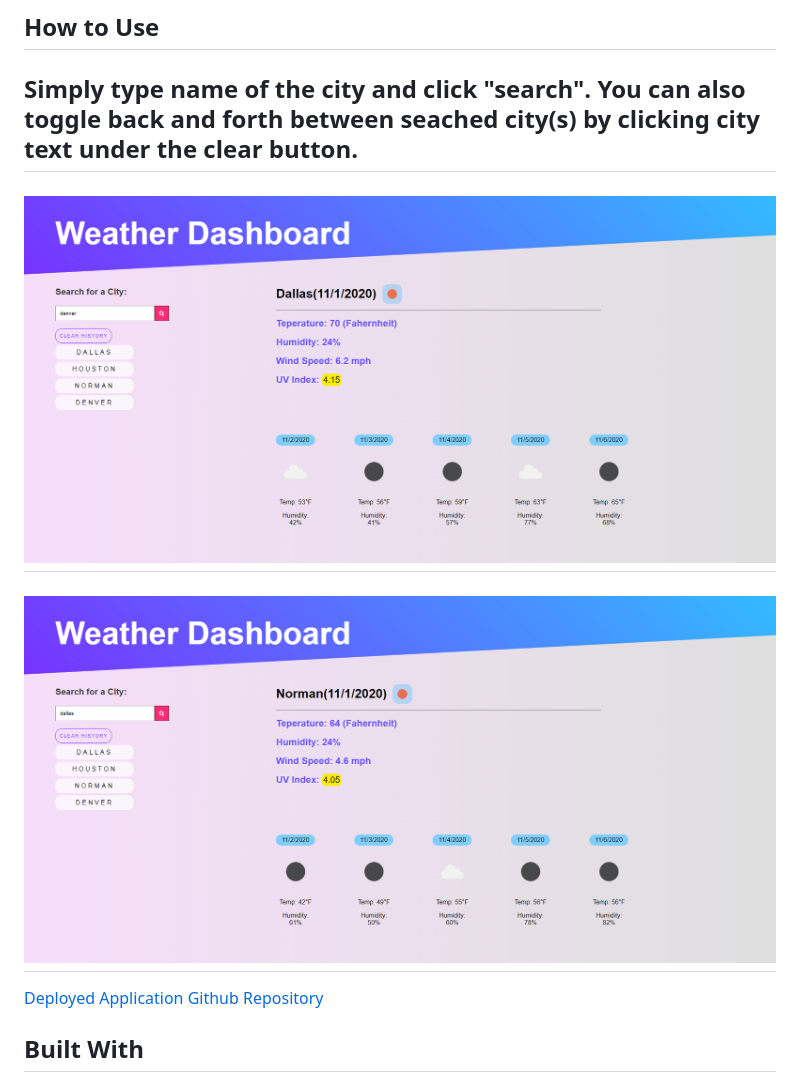
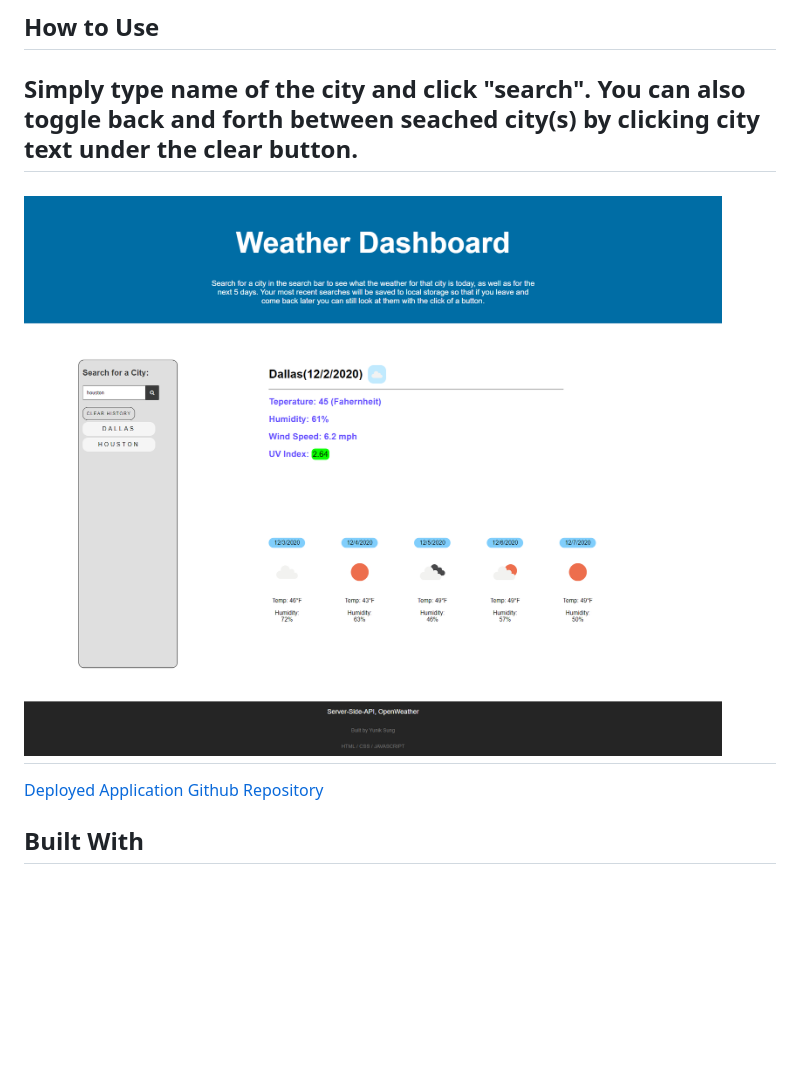
Before and after one commit to yuniksung/weather-dashboard, a Markdown page: README.md, the part around the change. Drawn GitHub-style; pictures changed too: assets/images/dallas.jpg (deleted), assets/images/denver.jpg (deleted), assets/images/weather.jpg (added); blank space fills up the shorter version.

```diff
--- a/README.md
+++ b/README.md
@@ -5,10 +5,9 @@ UTA Bootcamp project that shows city's weather and its 5 day forecast.
 Simply type name of the city and click "search".
 You can also toggle back and forth between seached city(s) by clicking city text under the clear button.
 ---
-![](/assets/images/denver.jpg)
+![](/assets/images/weather.jpg)
 ---
-![](/assets/images/dallas.jpg)
----
+
 
 [ Deployed Application ](https://yuniksung.github.io/weather-dashboard/)
 [ Github Repository ](https://github.com/yuniksung/weather-dashboard.git)
```
Also changed, not shown: 2 other files.
